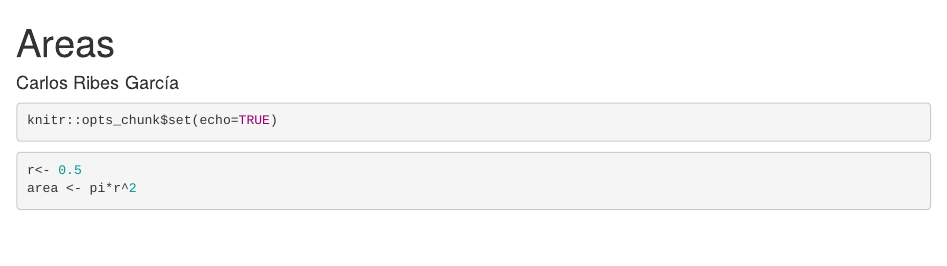
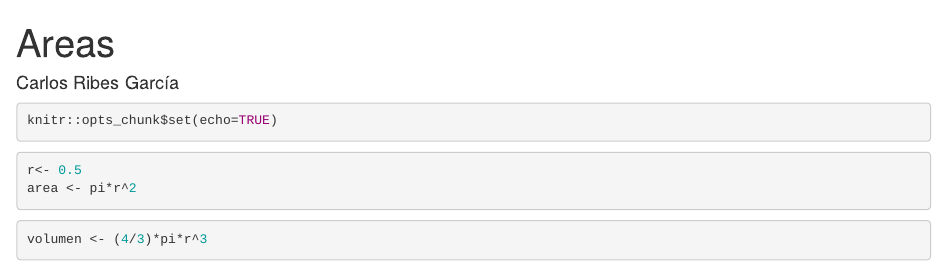
Before and after one commit to Mr-ion77/EjemploRepositorios, an R Markdown document (Area.Rmd): the page in a window 1100 px wide, from its top. Rendered offline with R 4.5, knitr and Pandoc, with nearby package versions.

Commit message:
Update Area.Rmd

````diff
--- a/Area.Rmd
+++ b/Area.Rmd
@@ -13,3 +13,7 @@ knitr::opts_chunk$set(echo=TRUE)
 r<- 0.5
 area <- pi*r^2
 ```
+
+```{r}
+volumen <- (4/3)*pi*r^3
+```
````
